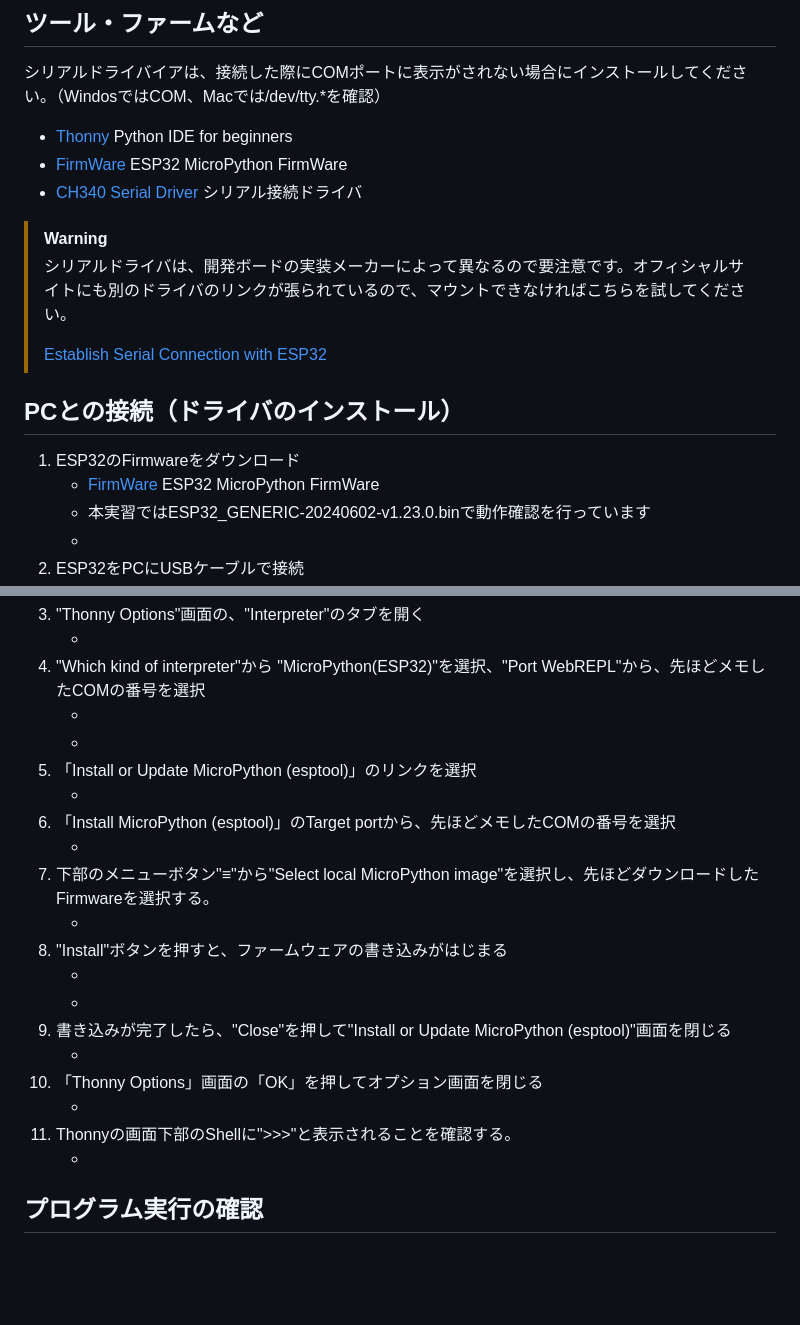
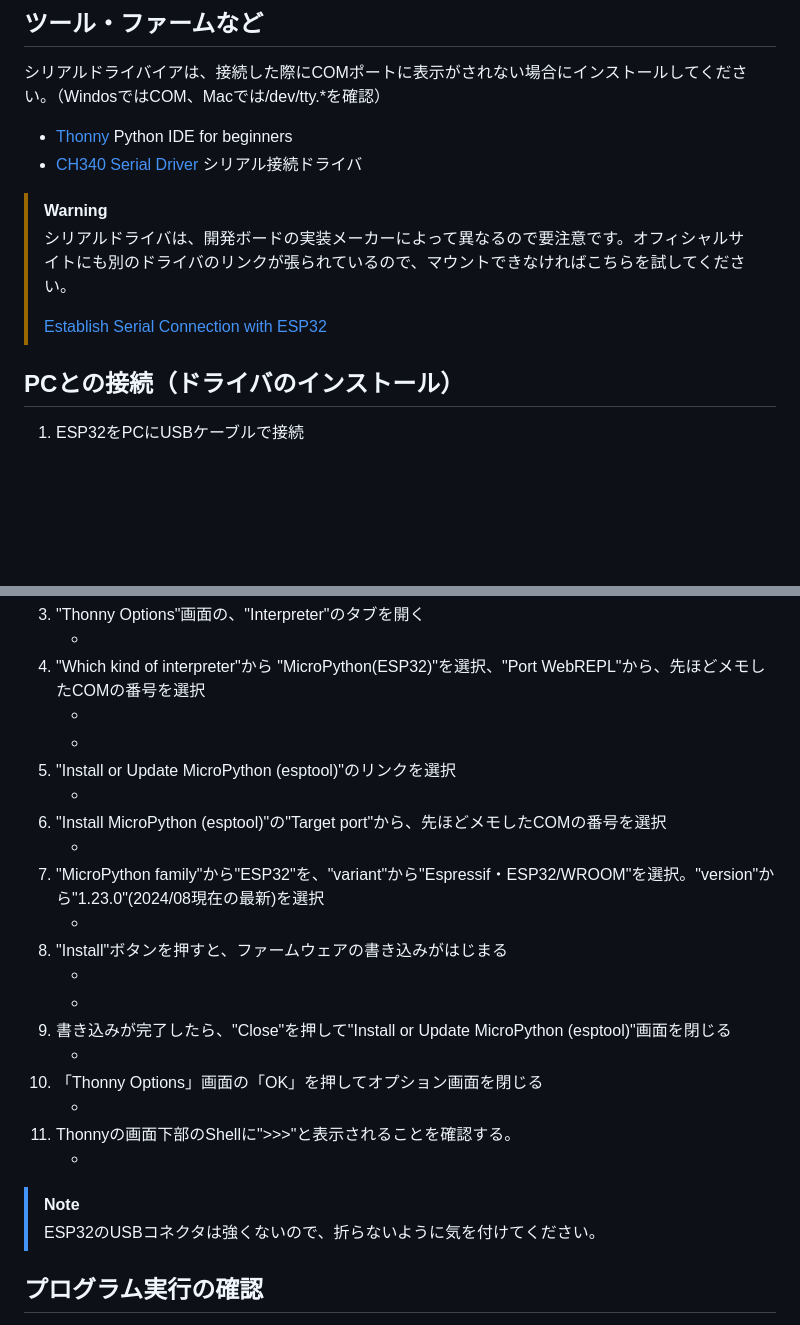
Before and after one commit to kato-works/2g_intern2024, a Markdown page: esp32_doc/setup.md, 2 parts joined by grey strips. Drawn GitHub-style; blank space fills up the shorter version.

```diff
--- a/esp32_doc/setup.md
+++ b/esp32_doc/setup.md
@@ -5,7 +5,6 @@
 シリアルドライバイアは、接続した際にCOMポートに表示がされない場合にインストールしてください。（WindosではCOM、Macでは/dev/tty.*を確認）
 
 - [Thonny](https://thonny.org/) Python IDE for beginners
-- [FirmWare](https://micropython.org/download/ESP32_GENERIC/) ESP32 MicroPython FirmWare
 - [CH340 Serial Driver](CH341SER.zip) シリアル接続ドライバ
 
 > [!WARNING]
@@ -15,10 +14,6 @@
 
 ## PCとの接続（ドライバのインストール）
 
-1. ESP32のFirmwareをダウンロード
-   - [FirmWare](https://micropython.org/download/ESP32_GENERIC/) ESP32 MicroPython FirmWare
-   - 本実習ではESP32_GENERIC-20240602-v1.23.0.binで動作確認を行っています
-   - <image src="../images/download_firmware.png" width="400px">
 1. ESP32をPCにUSBケーブルで接続
 1. Windowsの「デバイスマネージャ」を起動し「ポート(COMとLPT)」に「USB-SERIAL CH340 (COMXX) 」と表示されていることを確認
    - COMXXは各自で異なるので、メモしてください
@@ -41,11 +36,11 @@
 1. "Which kind of interpreter"から "MicroPython(ESP32)"を選択、"Port WebREPL"から、先ほどメモしたCOMの番号を選択
    - <image src="../images/thonny_03.png" width="350px">
    - <image src="../images/thonny_04.png" width="350px">
-1. 「Install or Update MicroPython (esptool)」のリンクを選択
+1. "Install or Update MicroPython (esptool)"のリンクを選択
    - <image src="../images/thonny_05.png" width="350px">
-1. 「Install MicroPython (esptool)」のTarget portから、先ほどメモしたCOMの番号を選択
+1. "Install MicroPython (esptool)"の"Target port"から、先ほどメモしたCOMの番号を選択
    - <image src="../images/thonny_06.png" width="350px">
-1. 下部のメニューボタン"≡"から"Select local MicroPython image"を選択し、先ほどダウンロードしたFirmwareを選択する。
+1. "MicroPython family"から"ESP32"を、"variant"から"Espressif・ESP32/WROOM"を選択。"version"から"1.23.0"(2024/08現在の最新)を選択
    - <image src="../images/thonny_07.png" width="350px">
 1. "Install"ボタンを押すと、ファームウェアの書き込みがはじまる
    - <image src="../images/thonny_08.png" width="350px">
@@ -57,6 +52,8 @@
 1. Thonnyの画面下部のShellに">>>"と表示されることを確認する。
    - <image src="../images/thonny_12.png" width="350px">
 
+> [!NOTE]
+> ESP32のUSBコネクタは強くないので、折らないように気を付けてください。
 
 ## プログラム実行の確認
 
```
